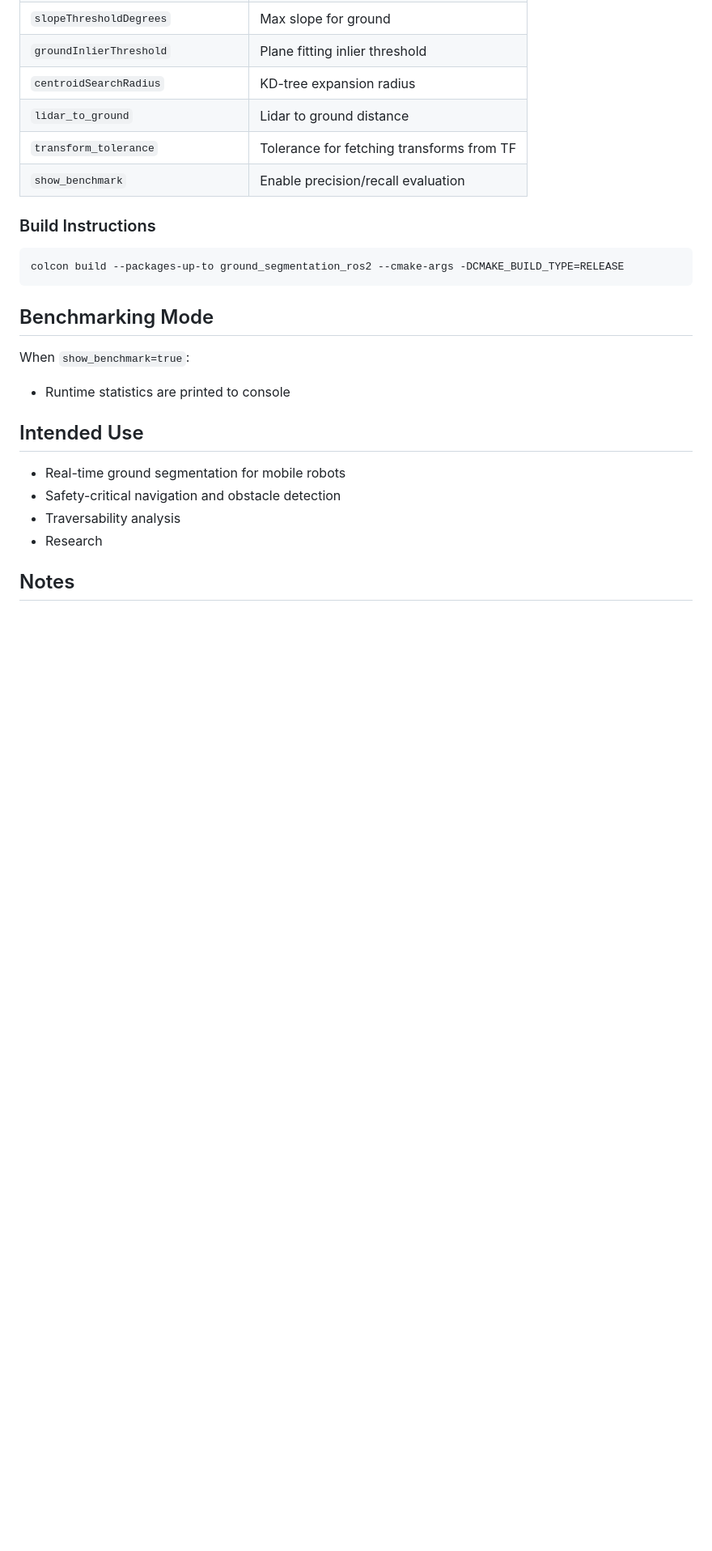
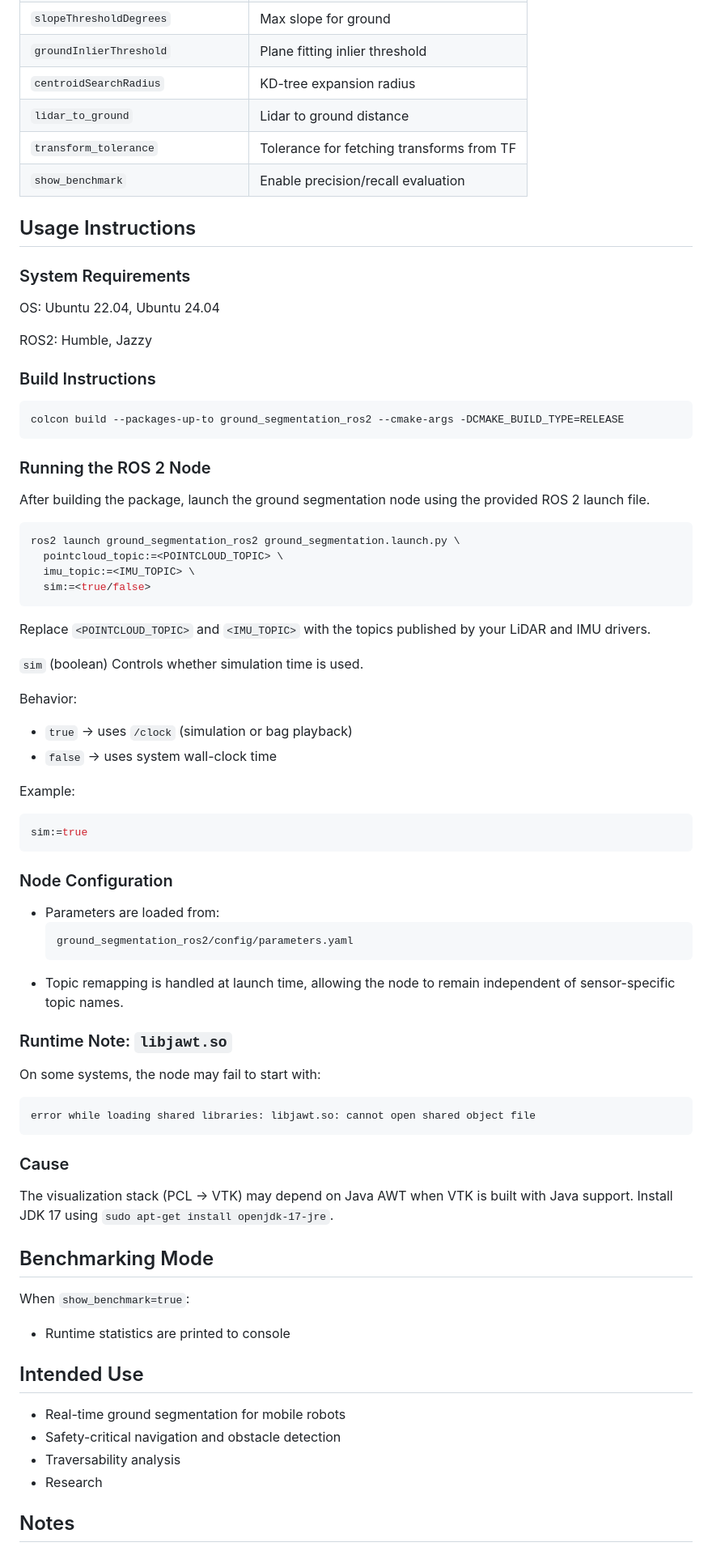
Before and after one commit to dfki-ric/ground_segmentation_ros2, a Markdown page: README.md, the part around the change. Shown at 81% size. Rendered like a GitHub page; blank space fills up the shorter version.

````diff
--- a/README.md
+++ b/README.md
@@ -73,11 +73,63 @@ IMU synchronization is enabled via the parameter `use_imu_orientation`.
 | `transform_tolerance` | Tolerance for fetching transforms from TF |
 | `show_benchmark` | Enable precision/recall evaluation |
 
+## Usage Instructions
+
+### System Requirements
+
+OS: Ubuntu 22.04, Ubuntu 24.04
+
+ROS2: Humble, Jazzy
+
 ### Build Instructions
 
 ```bash
 colcon build --packages-up-to ground_segmentation_ros2 --cmake-args -DCMAKE_BUILD_TYPE=RELEASE
 ```
+
+### Running the ROS 2 Node
+
+After building the package, launch the ground segmentation node using the provided ROS 2 launch file.
+
+```bash
+ros2 launch ground_segmentation_ros2 ground_segmentation.launch.py \
+  pointcloud_topic:=<POINTCLOUD_TOPIC> \
+  imu_topic:=<IMU_TOPIC> \
+  sim:=<true/false>
+```
+
+Replace `<POINTCLOUD_TOPIC>` and `<IMU_TOPIC>` with the topics published by your LiDAR and IMU drivers.
+
+`sim` (boolean)
+Controls whether simulation time is used.
+
+Behavior:
+- `true` → uses `/clock` (simulation or bag playback)
+- `false` → uses system wall-clock time
+
+Example:
+```bash
+sim:=true
+```
+
+### Node Configuration
+
+- Parameters are loaded from:
+  ```
+  ground_segmentation_ros2/config/parameters.yaml
+  ```
+- Topic remapping is handled at launch time, allowing the node to remain independent of sensor-specific topic names.
+
+### Runtime Note: `libjawt.so`
+
+On some systems, the node may fail to start with:
+
+```
+error while loading shared libraries: libjawt.so: cannot open shared object file
+```
+
+### Cause
+The visualization stack (PCL → VTK) may depend on Java AWT when VTK is built with Java support. Install JDK 17 using `sudo apt-get install openjdk-17-jre`.
 
 ## Benchmarking Mode
 
````
